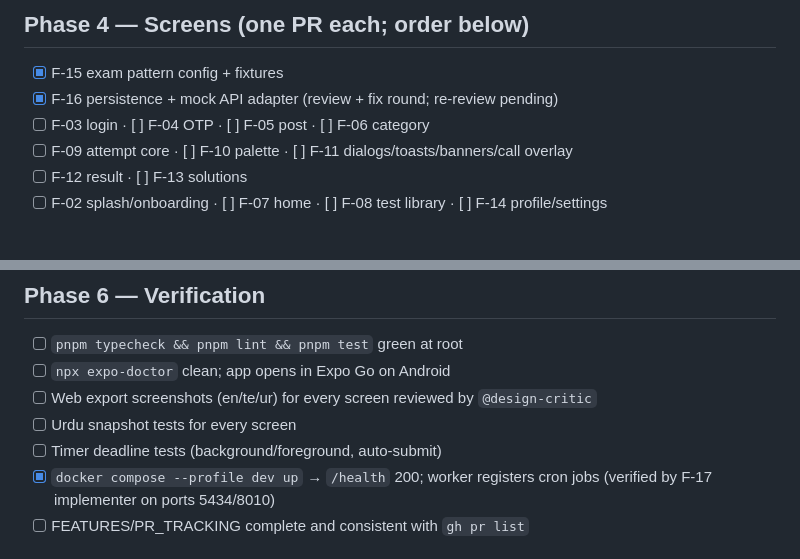
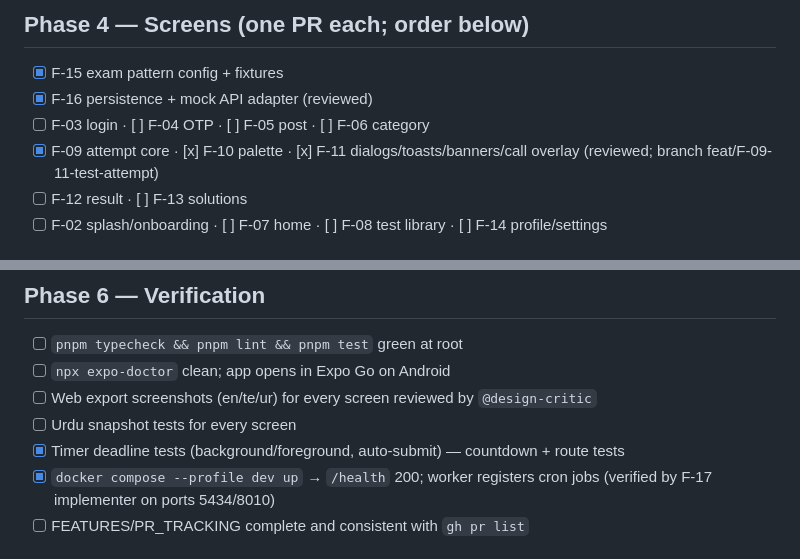
Before and after one commit to brollysolutions/brolly-exam-prep, a Markdown page: docs/IMPLEMENTATION_PLAN.md, 2 parts joined by grey strips. Rendered like a GitHub page.

```diff
--- a/docs/IMPLEMENTATION_PLAN.md
+++ b/docs/IMPLEMENTATION_PLAN.md
@@ -41,9 +41,9 @@ Approved 2026-09-02. Full rationale and decisions: `docs/specs/2026-09-02-tslprb
 
 ## Phase 4 — Screens (one PR each; order below)
 - [x] F-15 exam pattern config + fixtures
-- [x] F-16 persistence + mock API adapter (review + fix round; re-review pending)
+- [x] F-16 persistence + mock API adapter (reviewed)
 - [ ] F-03 login · [ ] F-04 OTP · [ ] F-05 post · [ ] F-06 category
-- [ ] F-09 attempt core · [ ] F-10 palette · [ ] F-11 dialogs/toasts/banners/call overlay
+- [x] F-09 attempt core · [x] F-10 palette · [x] F-11 dialogs/toasts/banners/call overlay (reviewed; branch feat/F-09-11-test-attempt)
 - [ ] F-12 result · [ ] F-13 solutions
 - [ ] F-02 splash/onboarding · [ ] F-07 home · [ ] F-08 test library · [ ] F-14 profile/settings
 
@@ -57,7 +57,7 @@ Approved 2026-09-02. Full rationale and decisions: `docs/specs/2026-09-02-tslprb
 - [ ] `npx expo-doctor` clean; app opens in Expo Go on Android
 - [ ] Web export screenshots (en/te/ur) for every screen reviewed by `@design-critic`
 - [ ] Urdu snapshot tests for every screen
-- [ ] Timer deadline tests (background/foreground, auto-submit)
+- [x] Timer deadline tests (background/foreground, auto-submit) — countdown + route tests
 - [x] `docker compose --profile dev up` → `/health` 200; worker registers cron jobs (verified by F-17 implementer on ports 5434/8010)
 - [ ] FEATURES/PR_TRACKING complete and consistent with `gh pr list`
 
```
Also changed, not shown: docs/FEATURES.md (+10 -10 lines).
